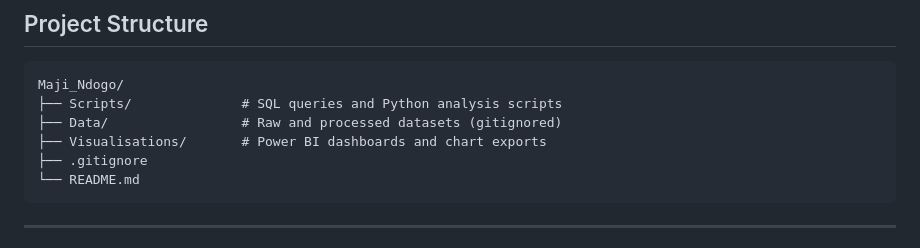
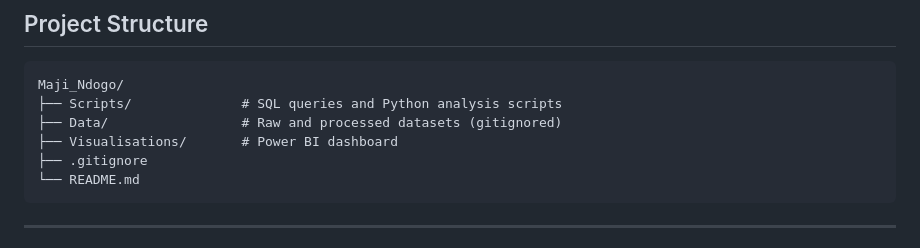
Before and after one commit to craigthompsonotieno/Maji_Ndogo, a Markdown page: README.md, the part around the change. GitHub-like rendering.

````diff
--- a/README.md
+++ b/README.md
@@ -18,7 +18,7 @@ The project was completed in four progressive parts, each building on the last
 Maji_Ndogo/
 ├── Scripts/              # SQL queries and Python analysis scripts
 ├── Data/                 # Raw and processed datasets (gitignored)
-├── Visualisations/       # Power BI dashboards and chart exports
+├── Visualisations/       # Power BI dashboard
 ├── .gitignore
 └── README.md
 ```
````
